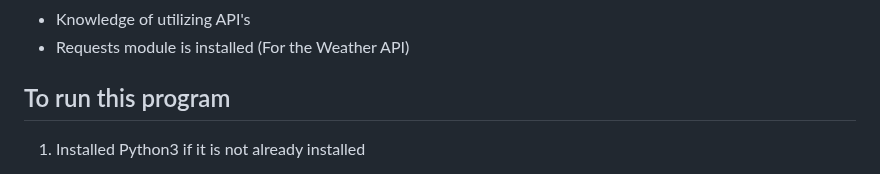
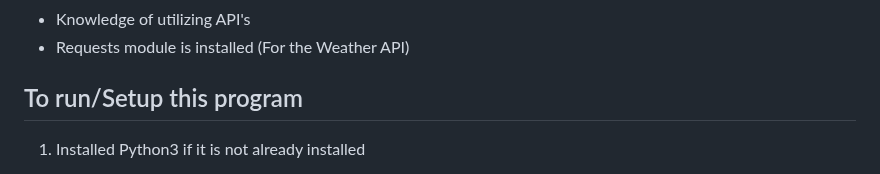
Before and after one commit to pmp-p/untitled-asteroids-pyray, a Markdown page: README.md, the part around the change. GitHub-like rendering.

```diff
--- a/README.md
+++ b/README.md
@@ -10,7 +10,7 @@ A retro-styled Asteroids game clone where you survive as long as possible avoidi
 * Knowledge of utilizing API's
 * Requests module is installed (For the Weather API)
 
-## To run this program
+## To run/Setup this program
 
 1. Installed Python3 if it is not already installed
 
```
